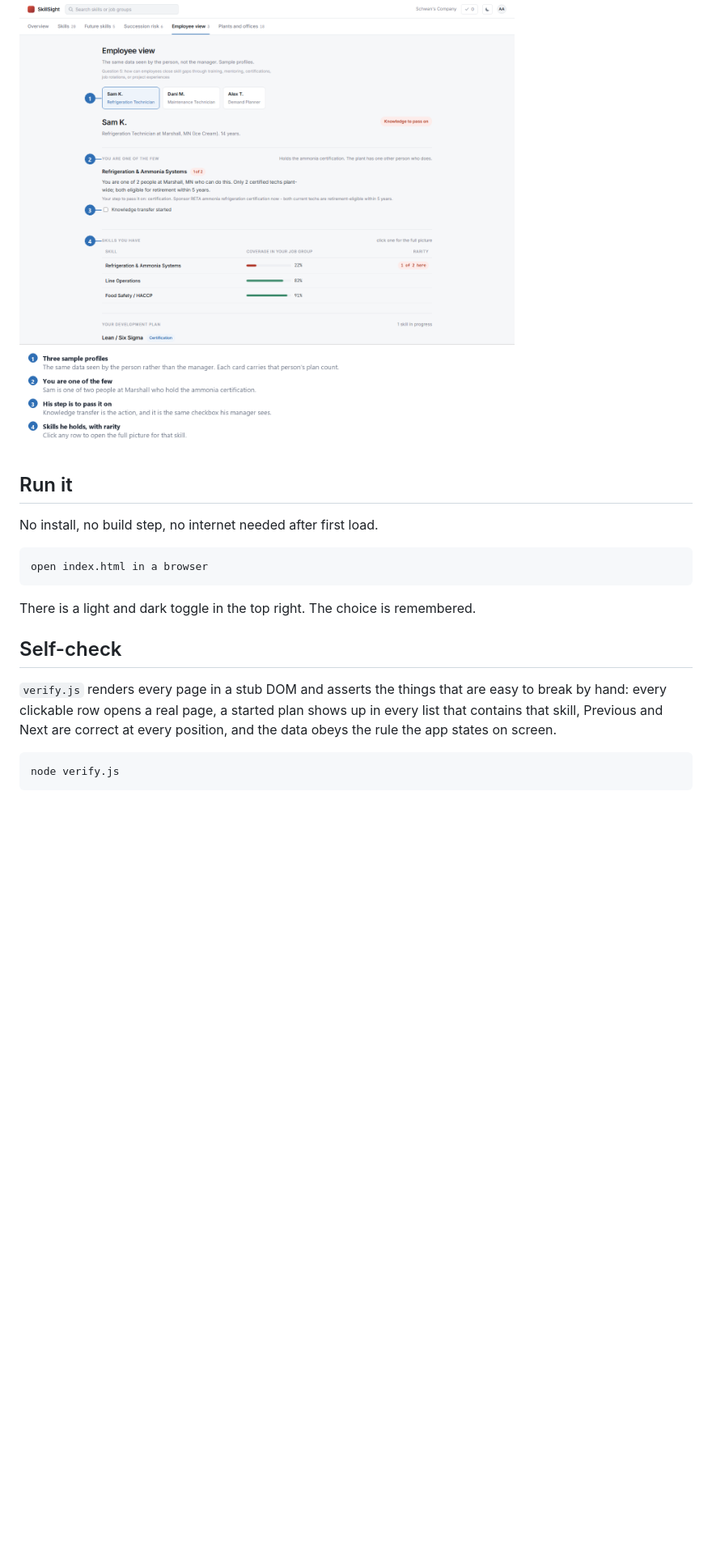
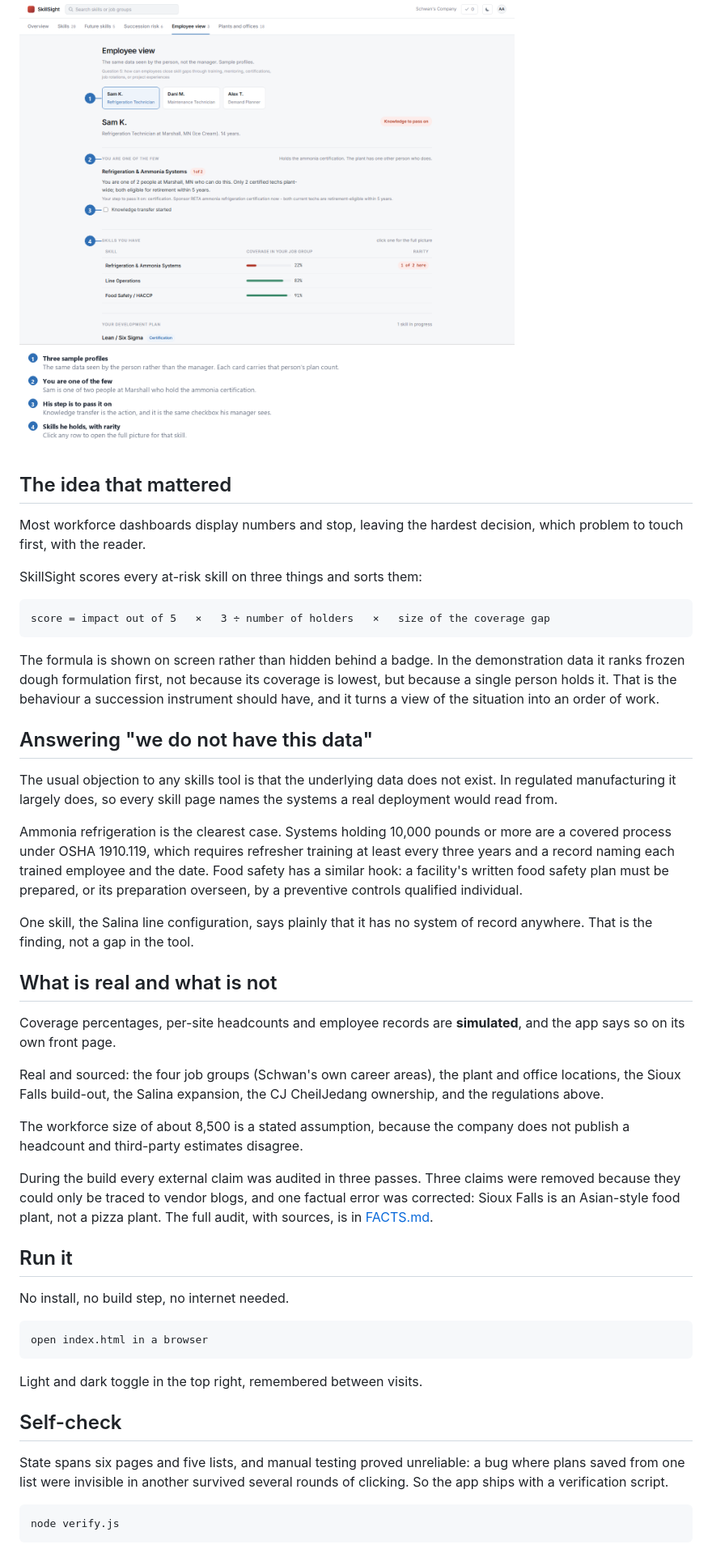
Before and after one commit to Aj-Networks/schwan_s, a Markdown page: README.md, the part around one of its changes. Shown at 81% size. GitHub-like rendering; blank space fills up the shorter version.

````diff
--- a/README.md
+++ b/README.md
@@ -41,19 +41,49 @@ The **do this first** list is the part that matters. It scores every at-risk ski
 
 ![The employee view, annotated](screenshots/employee-view.png)
 
+## The idea that mattered
+
+Most workforce dashboards display numbers and stop, leaving the hardest decision, which problem to touch first, with the reader.
+
+SkillSight scores every at-risk skill on three things and sorts them:
+
+```
+score = impact out of 5   ×   3 ÷ number of holders   ×   size of the coverage gap
+```
+
+The formula is shown on screen rather than hidden behind a badge. In the demonstration data it ranks frozen dough formulation first, not because its coverage is lowest, but because a single person holds it. That is the behaviour a succession instrument should have, and it turns a view of the situation into an order of work.
+
+## Answering "we do not have this data"
+
+The usual objection to any skills tool is that the underlying data does not exist. In regulated manufacturing it largely does, so every skill page names the systems a real deployment would read from.
+
+Ammonia refrigeration is the clearest case. Systems holding 10,000 pounds or more are a covered process under OSHA 1910.119, which requires refresher training at least every three years and a record naming each trained employee and the date. Food safety has a similar hook: a facility's written food safety plan must be prepared, or its preparation overseen, by a preventive controls qualified individual.
+
+One skill, the Salina line configuration, says plainly that it has no system of record anywhere. That is the finding, not a gap in the tool.
+
+## What is real and what is not
+
+Coverage percentages, per-site headcounts and employee records are **simulated**, and the app says so on its own front page.
+
+Real and sourced: the four job groups (Schwan's own career areas), the plant and office locations, the Sioux Falls build-out, the Salina expansion, the CJ CheilJedang ownership, and the regulations above.
+
+The workforce size of about 8,500 is a stated assumption, because the company does not publish a headcount and third-party estimates disagree.
+
+During the build every external claim was audited in three passes. Three claims were removed because they could only be traced to vendor blogs, and one factual error was corrected: Sioux Falls is an Asian-style food plant, not a pizza plant. The full audit, with sources, is in [FACTS.md](FACTS.md).
+
 ## Run it
 
-No install, no build step, no internet needed after first load.
+No install, no build step, no internet needed.
 
 ```
 open index.html in a browser
 ```
 
-There is a light and dark toggle in the top right. The choice is remembered.
+Light and dark toggle in the top right, remembered between visits.
 
 ## Self-check
 
-`verify.js` renders every page in a stub DOM and asserts the things that are easy to break by hand: every clickable row opens a real page, a started plan shows up in every list that contains that skill, Previous and Next are correct at every position, and the data obeys the rule the app states on screen.
+State spans six pages and five lists, and manual testing proved unreliable: a bug where plans saved from one list were invisible in another survived several rounds of clicking. So the app ships with a verification script.
 
 ```
 node verify.js
````
Also changed, not shown: other parts of README.md (+47 -50 lines).
